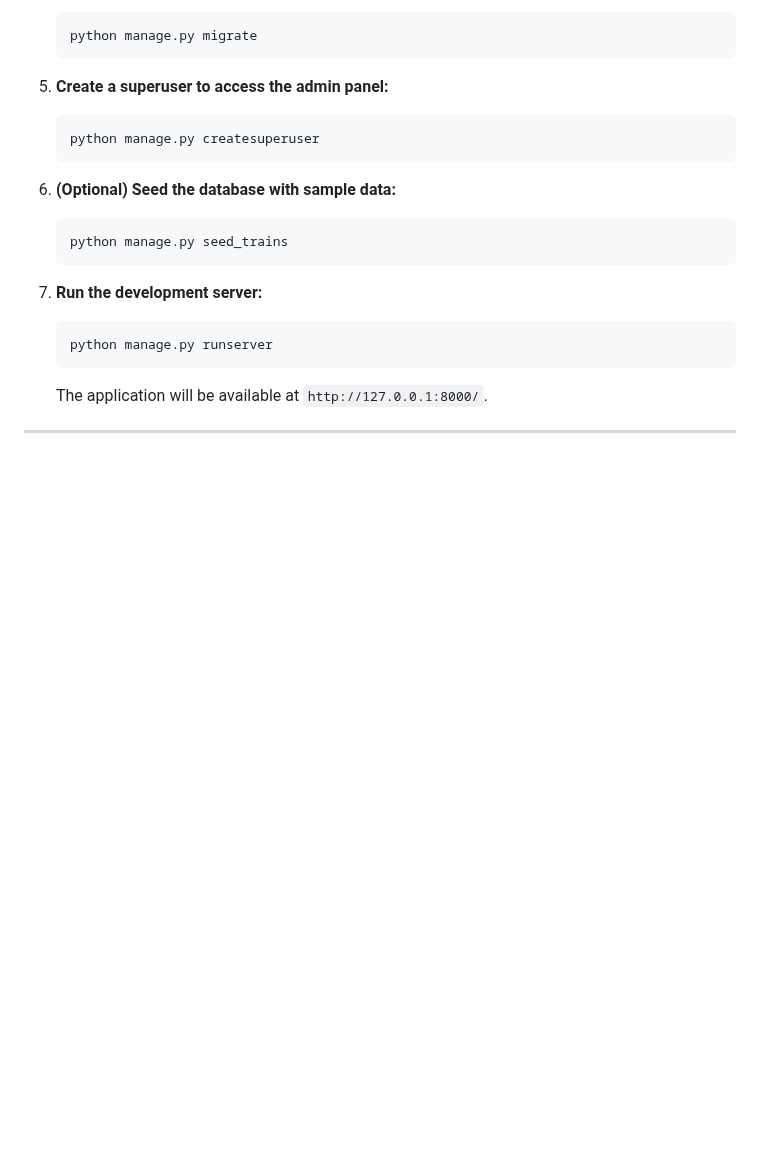
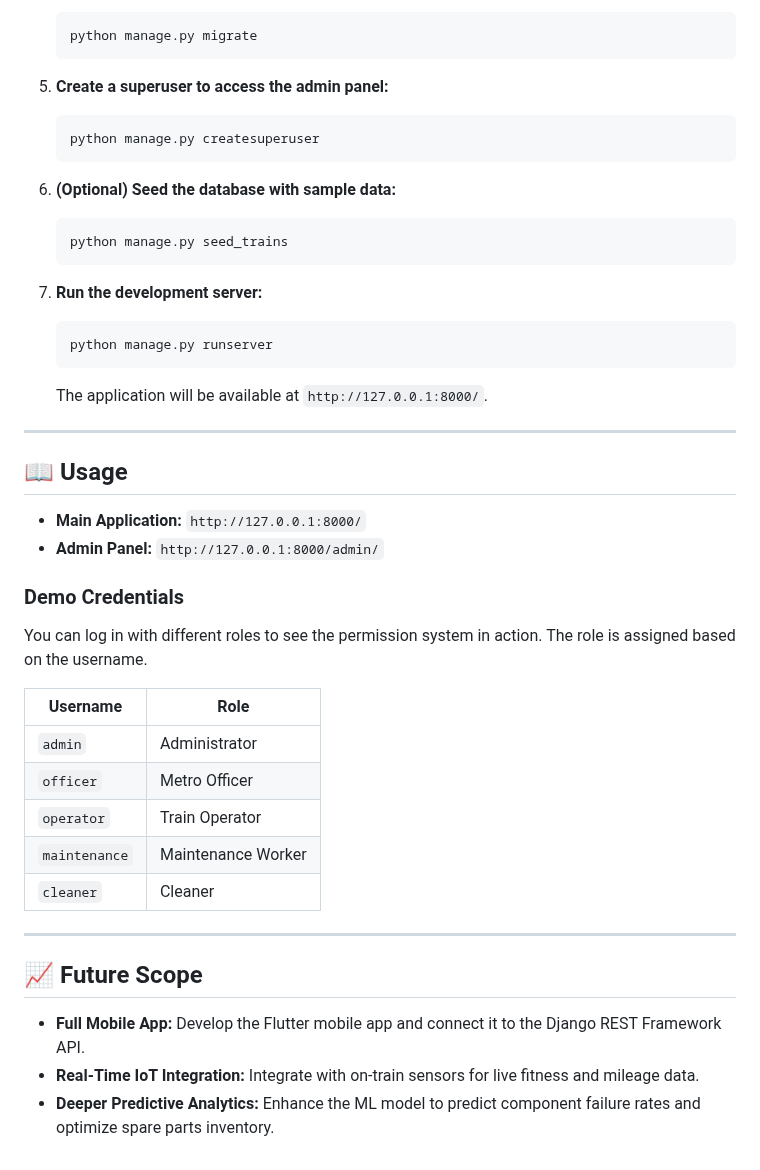
Before and after one commit to NIJOY-P-JOSE/OptiRail, a Markdown page: README.md, the part around the change. Drawn GitHub-style; blank space fills up the shorter version.

```diff
--- a/README.md
+++ b/README.md
@@ -94,3 +94,26 @@ Follow these instructions to get a local copy up and running for development and
     The application will be available at `http://127.0.0.1:8000/`.
 
 ---
+## 📖 Usage
+
+* **Main Application:** `http://127.0.0.1:8000/`
+* **Admin Panel:** `http://127.0.0.1:8000/admin/`
+
+### Demo Credentials
+
+You can log in with different roles to see the permission system in action. The role is assigned based on the username.
+
+| Username    | Role                 |
+| ----------- | -------------------- |
+| `admin`     | Administrator        |
+| `officer`   | Metro Officer        |
+| `operator`  | Train Operator       |
+| `maintenance`| Maintenance Worker |
+| `cleaner`   | Cleaner              |
+
+---
+## 📈 Future Scope
+
+* **Full Mobile App:** Develop the Flutter mobile app and connect it to the Django REST Framework API.
+* **Real-Time IoT Integration:** Integrate with on-train sensors for live fitness and mileage data.
+* **Deeper Predictive Analytics:** Enhance the ML model to predict component failure rates and optimize spare parts inventory.
```
